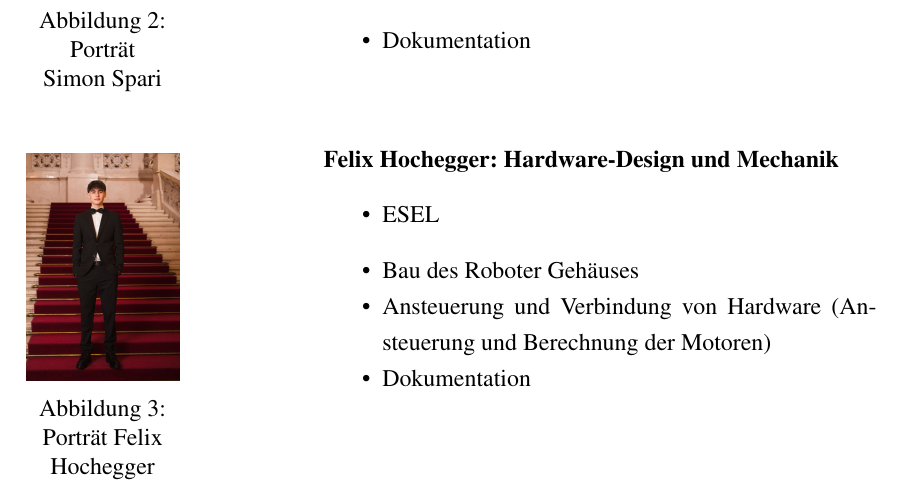
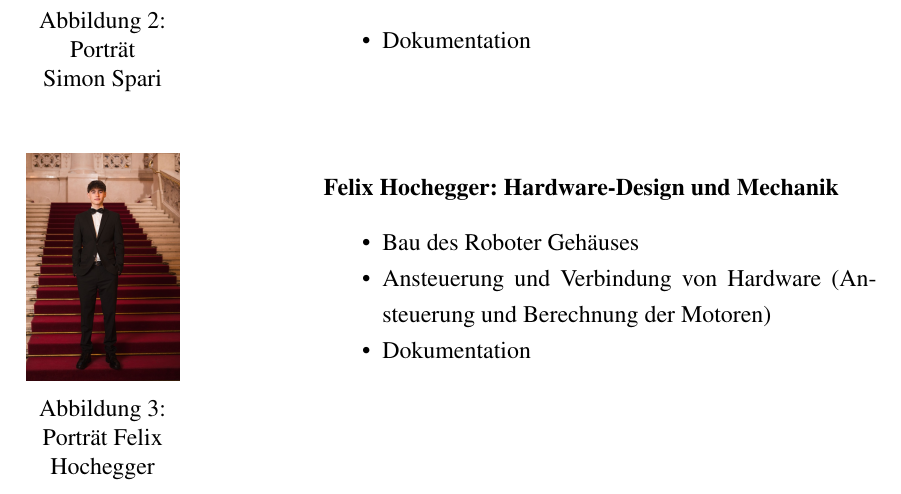
Before and after one commit to Sparify/Carybot, a LaTeX thesis (LaTex/diplomarbeit_lastenroboter.tex): part of page 9 of 116, cut so that both start at the same text. Compiled offline with pdfLaTeX.

Commit message:
korektur

```diff
--- a/LaTex/diplomarbeit_lastenroboter.tex
+++ b/LaTex/diplomarbeit_lastenroboter.tex
@@ -156,7 +156,6 @@
 				\vspace{-60pt}
 				\textbf{Felix Hochegger: Hardware-Design und Mechanik}
 				\begin{itemize}
-					\item ESEL
 					\item Bau des Roboter Gehäuses \vspace{-10pt}
 					\item Ansteuerung und Verbindung von Hardware (Ansteuerung und Berechnung der Motoren) \vspace{-10pt}
 					\item Dokumentation \vspace{-10pt}
```
Also changed, not shown: 3 other files.
